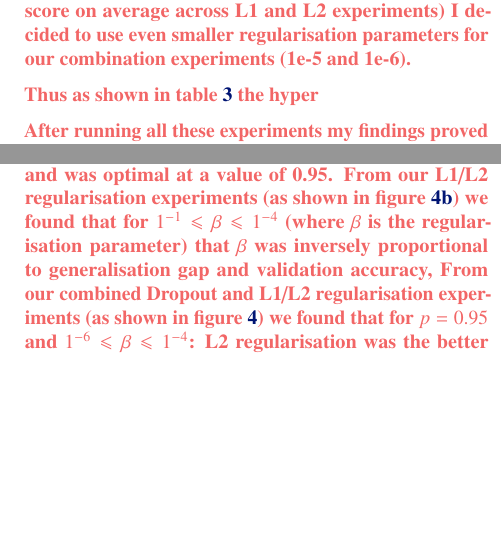
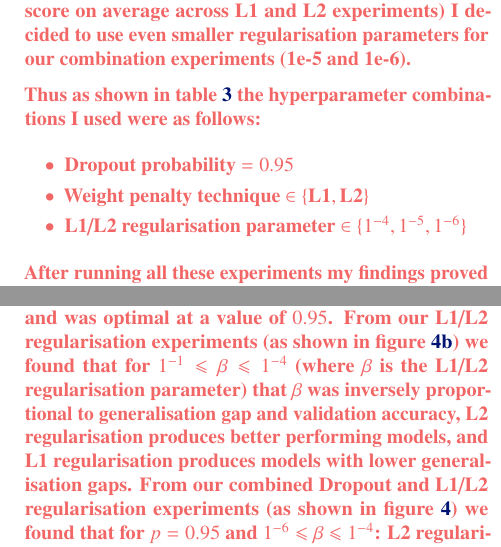
Before and after one commit to hwixley/MLP-coursework1-report, a LaTeX paper (mlp-cw1-template.tex, which reads mlp-cw1-questions.tex): two parts of the columns of pages 8 and 9 of 10, joined at a grey line, cut so that both start at the same text, the shorter picture padded with empty space. Compiled offline with pdfLaTeX.

Commit message:
Updates from Overleaf

```diff
--- a/mlp-cw1-questions.tex
+++ b/mlp-cw1-questions.tex
@@ -29,14 +29,14 @@
 
 %% Question 2: Summarise the effect increasing width and depth of the architecture had on overfitting
 \newcommand{\questionTwo} {
-\youranswer{improves the validation accuracy but worsens the validation error. This indicates that as we increase the width/depth of our model it begins to fit "noise" in the training data and thus implies that we should stop training earlier (when the validation accuracy is at it's maximum), and apply regularisation techniques to reduce the model's complexity and thereby reduce the amount of "noise" retained in the network}
+\youranswer{improves the validation accuracy but worsens the validation error. This indicates that as we increase the width/depth of our model it begins to fit "noise" in the training data and thus implies that we should stop training earlier (when the validation accuracy is at it's maximum), and apply regularisation techniques to reduce the model's complexity and thereby reduce the amount of "noise" information retained in the network}
 }
 %helps until the number of parameters becomes too high so that each layer just memorizes the training data, and you can end up with a neural network that fails to generalize well to new unseen data
 
 %% Question 3: Summarise what your results show you about the effect of the tested approaches on overfitting and the performance of the trained model
 \newcommand{\questionThree} {
 \youranswer{%dropout was the best technique as it produced the best performing model with 84.45\% validation accuracy at a probability of 0.9. Out of the weight penalty techniques L1 regularisation produced the best model with 84.22\% validation accuracy using a coefficient of 1e-4.
-dropout is the most effective regularisation technique for mitigating overfitting as it does a bit more than just regularisation and actually adds robustness to the network. This is due to the usage of deactivated neurons (which are ignored in the forward and backward propagations) which effectively compares our network with various different ones (given that deactivating neurons acts as a way to randomly change the dimensions of each layer) and chooses the best one. Although, the L1 and L2 regularisation techniques did not produce a validation accuracy as good as that of dropout, they did produce the best generalisation gaps and came very close to the performance produced by dropout
+dropout is the most effective regularisation technique for mitigating overfitting as it does a bit more than just regularisation and actually adds robustness to the network. This is due to it's usage of deactivated neurons (which are ignored in the forward and backward propagations) which effectively compares our network with various different ones (given that deactivating neurons acts as a way to randomly change the dimensions of each layer) and chooses the best one. Although, the L1 and L2 regularisation techniques did not produce a validation accuracy as good as that of Dropout, they did produce the best generalisation gaps and came very close to the performance produced by dropout
 %as it forces nodes within a layer to probabilistically take on more or less responsibility for the inputs.s, for all combinations of hidden units and layers dropout always improved performance.
 }
 }
@@ -45,7 +45,7 @@ dropout is the most effective regularisation technique for mitigating overfittin
 \newcommand{\questionFour} {
 \youranswer{
 %WORKKKK
-for the EMNIST dataset the Dropout, L1 regularisation, and L2 regularisation techniques are all very useful for mitigating overfitting. From our Dropout experiments we found that for $0.7 \leqslant p \leqslant 0.95$ (where $p$ is the Dropout probability) that $p$ was directly proportional to validation accuracy and generalisation gap, and was optimal at a value of $0.95$. From our L1/L2 regularisation experiments we found that for $1^{-1} \leqslant \beta \leqslant 1^{-4}$ (where $\beta$ is the regularisation parameter) that $\beta$ was inversely proportional to generalisation gap and validation accuracy,
+for the EMNIST dataset the Dropout, L1 regularisation, and L2 regularisation techniques are all very useful for mitigating overfitting. From our Dropout experiments we found that for $0.7 \leqslant p \leqslant 0.95$ (where $p$ is the Dropout probability) that $p$ was directly proportional to validation accuracy and generalisation gap, and was optimal at a value of $0.95$. From our L1/L2 regularisation experiments we found that for $1^{-1} \leqslant \beta \leqslant 1^{-4}$ (where $\beta$ is the regularisation parameter) that $\beta$ was inversely proportional to generalisation gap and validation accuracy, L2 regularisation produces better performing models, and L1 regularisation produces models with lower generalisation gaps.
 From our combined Dropout and L1/L2 regularisation experiments we found that for $p = 0.95$ and $1^{-6} \leqslant \beta \leqslant 1^{-4}$: L2 regularisation was the better weight penalty technique given it produced the best validation accuracies across all values of $\beta$, $\beta = 1^{-5}$ was the optimal parameter setting in this context for both L1 and L2 regularisation, and thus the parameters for the best performing model was $\beta = 1^{-5}$ for L2 regularisation and $p = 0.95$ for Dropout
 }
 }
@@ -174,7 +174,13 @@ From the results of our L1/L2 regularisation experiments as shown in table~\ref{
 
 For each of these regularisation techniques the smaller the parameter seemed to imply the better the accuracy, thus in conjunction with 1e-4 (since it achieved the best score on average across L1 and L2 experiments) I decided to use even smaller regularisation parameters for our combination experiments (1e-5 and 1e-6).
 
-Thus as shown in table~\ref{tab:hp_search} the hyper
+Thus as shown in table~\ref{tab:hp_search} the hyperparameter combinations I used were as follows:
+\begin{itemize}
+\setlength\itemsep{0em}
+    \item Dropout probability $= 0.95$
+    \item Weight penalty technique $\in \{\text{L1}, \text{L2}\}$
+    \item L1/L2 regularisation parameter $\in \{1^{-4}, 1^{-5}, 1^{-6}\}$
+\end{itemize}
 
 After running all these experiments my findings proved very useful. As shown in figure~\ref{fig:extra} L2 regularisation proved to be the superior weight penalty technique to L1 given it achieved higher validation accuracies across all possible weight decay settings. Although, it ended up producing worse generalisation gaps than L1 for all weight decay settings this was to be expected based on the generalisation gap results from the lone L1 and L2 experiments. In addition, again as shown in figure~\ref{fig:extra} 1e-5 proved to be the optimal regularisation parameter setting given it produced the best validation accuracies for both L1 and L2 regularisation.
 
@@ -217,7 +223,7 @@ However, there were a few areas in this paper which were not exhaustively covere
 %% Question 19: Briefly draw your conclusions based on the results from the previous sections (what are the take-away messages?) and conclude your report with a recommendation for future directions
 \newcommand{\questionNineteen} {
 \youranswer{
-From these results it is evident that for the EMNIST dataset the Dropout, L1 regularisation, and L2 regularisation techniques are all very useful for mitigating overfitting. From our Dropout experiments (as shown in figure~\ref{fig:dropoutrates}) we found that for $0.7 \leqslant p \leqslant 0.95$ (where $p$ is the Dropout probability) that $p$ was directly proportional to validation accuracy and generalisation gap, and was optimal at a value of 0.95. From our L1/L2 regularisation experiments (as shown in figure~\ref{fig:weightrates}) we found that for $1^{-1} \leqslant \beta \leqslant 1^{-4}$ (where $\beta$ is the regularisation parameter) that $\beta$ was inversely proportional to generalisation gap and validation accuracy,
+From these results it is evident that for the EMNIST dataset the Dropout, L1 regularisation, and L2 regularisation techniques are all very useful for mitigating overfitting. From our Dropout experiments (as shown in figure~\ref{fig:dropoutrates}) we found that for $0.7 \leqslant p \leqslant 0.95$ (where $p$ is the Dropout probability) that $p$ was directly proportional to validation accuracy and generalisation gap, and was optimal at a value of $0.95$. From our L1/L2 regularisation experiments (as shown in figure~\ref{fig:weightrates}) we found that for $1^{-1} \leqslant \beta \leqslant 1^{-4}$ (where $\beta$ is the L1/L2 regularisation parameter) that $\beta$ was inversely proportional to generalisation gap and validation accuracy, L2 regularisation produces better performing models, and L1 regularisation produces models with lower generalisation gaps.
 From our combined Dropout and L1/L2 regularisation experiments (as shown in figure~\ref{fig:hp_search}) we found that for $p = 0.95$ and $1^{-6} \leqslant \beta \leqslant 1^{-4}$: L2 regularisation was the better weight penalty technique given it produced the best validation accuracies across all values of $\beta$, $\beta = 1^{-5}$ was the optimal parameter setting in this context for both L1 and L2 regularisation, and thus the parameters for the best performing model was $\beta = 1^{-5}$ for L2 regularisation and $p = 0.95$ for Dropout.
 
 In the future, to make our models perform even better there are a number of things we could still optimise further: the number of epochs used, the batch size, the depth and width of our model, the type of activation function used, the structure of the Dropout layers in our architecture, the L1/L2 regularization parameters, and the random seed used to initialize our weights and Dropout layers. Lastly, I would like to test Maxout in conjunction with Dropout to enhance Dropout's abilities as a model averaging technique.
```
